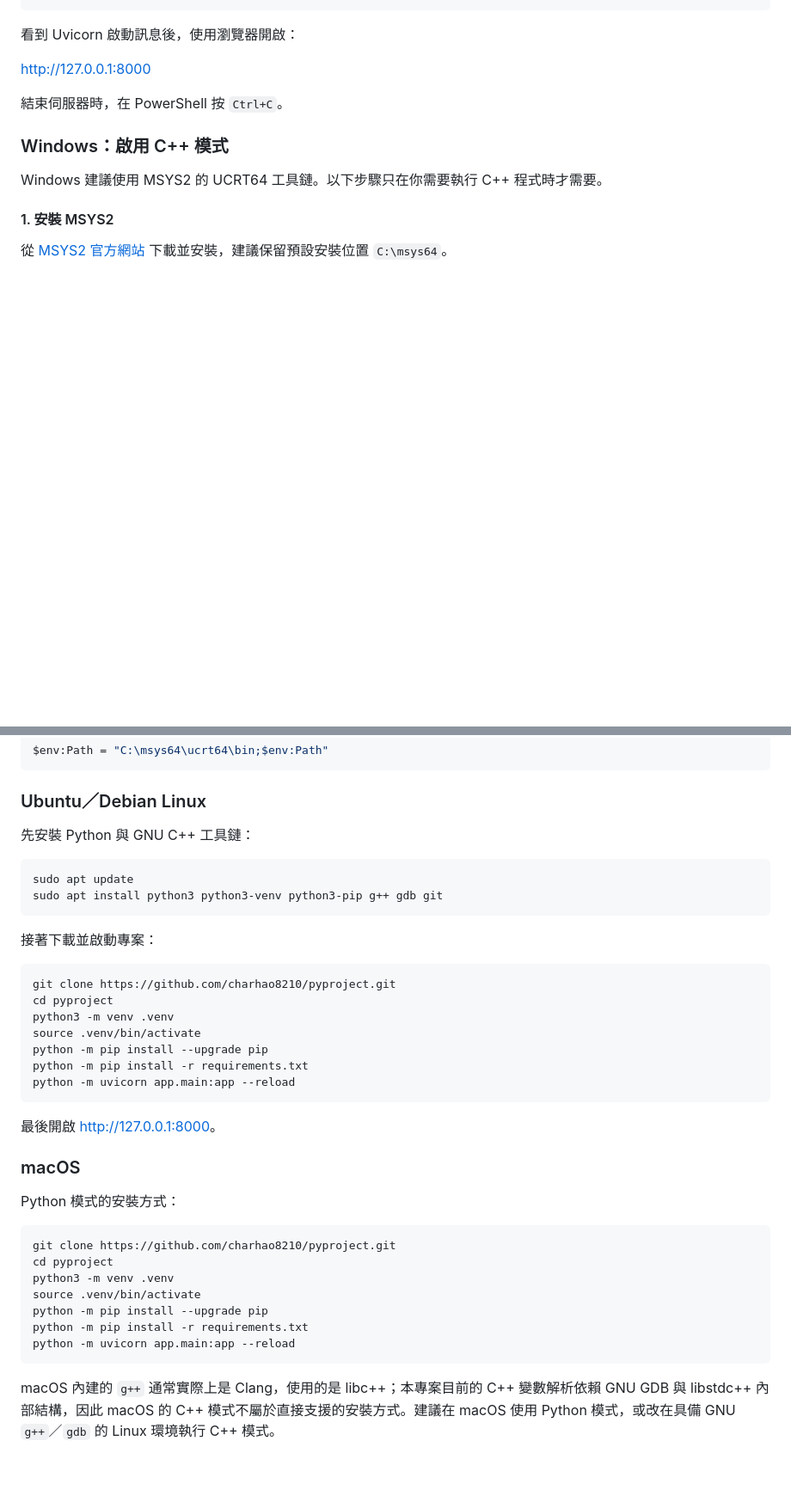
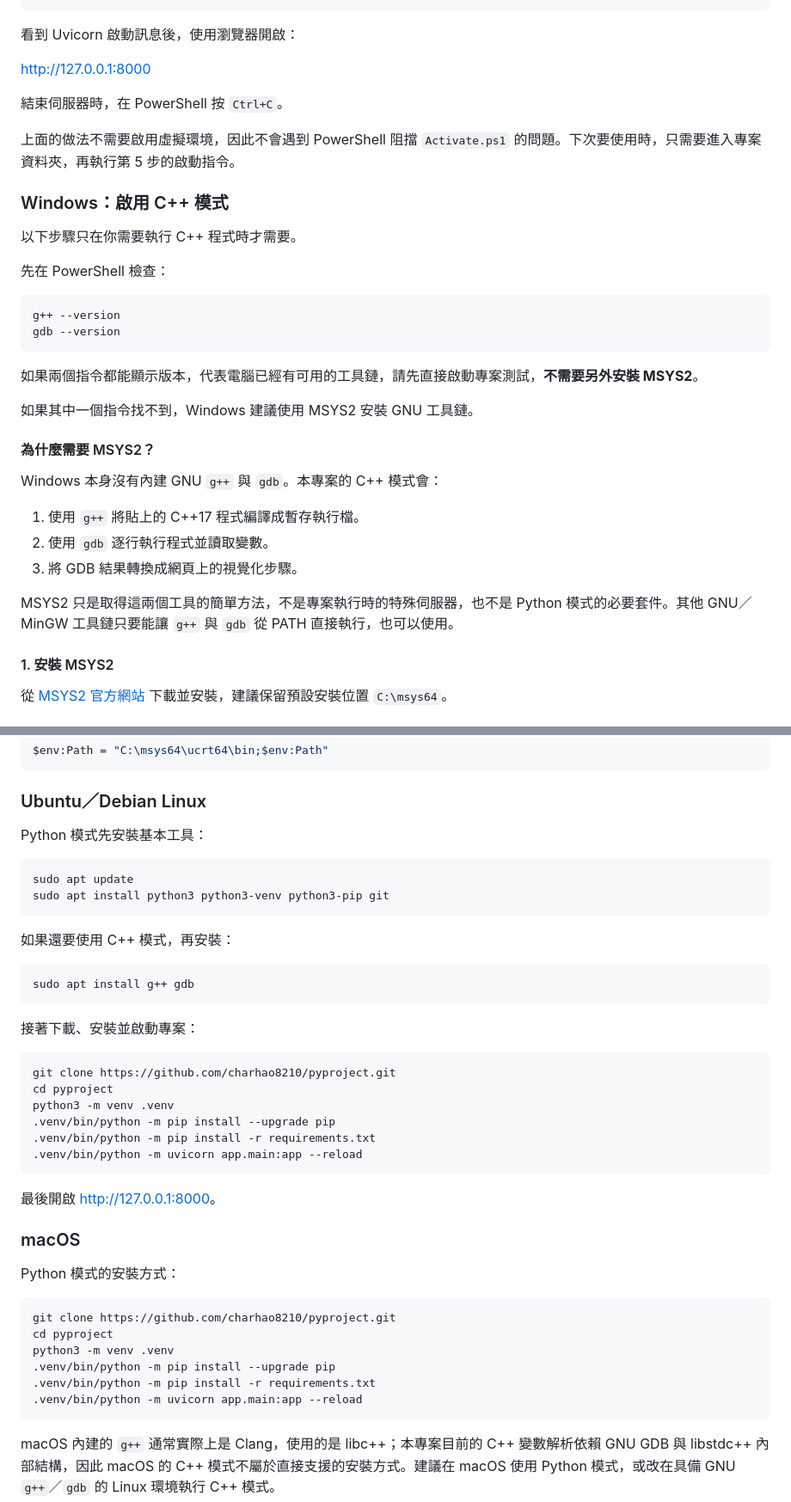
Before and after one commit to charhao8210/pyproject, a Markdown page: README.zh-TW.md, 2 parts joined by grey strips. Shown at 86% size. Rendered like a GitHub page; blank space fills up the shorter version.

````diff
--- a/README.zh-TW.md
+++ b/README.zh-TW.md
@@ -102,9 +124,32 @@ python -m uvicorn app.main:app --reload
 
 結束伺服器時，在 PowerShell 按 `Ctrl+C`。
 
+上面的做法不需要啟用虛擬環境，因此不會遇到 PowerShell 阻擋 `Activate.ps1` 的問題。下次要使用時，只需要進入專案資料夾，再執行第 5 步的啟動指令。
+
 ### Windows：啟用 C++ 模式
 
-Windows 建議使用 MSYS2 的 UCRT64 工具鏈。以下步驟只在你需要執行 C++ 程式時才需要。
+以下步驟只在你需要執行 C++ 程式時才需要。
+
+先在 PowerShell 檢查：
+
+```powershell
+g++ --version
+gdb --version
+```
+
+如果兩個指令都能顯示版本，代表電腦已經有可用的工具鏈，請先直接啟動專案測試，**不需要另外安裝 MSYS2**。
+
+如果其中一個指令找不到，Windows 建議使用 MSYS2 安裝 GNU 工具鏈。
+
+#### 為什麼需要 MSYS2？
+
+Windows 本身沒有內建 GNU `g++` 與 `gdb`。本專案的 C++ 模式會：
+
+1. 使用 `g++` 將貼上的 C++17 程式編譯成暫存執行檔。
+2. 使用 `gdb` 逐行執行程式並讀取變數。
+3. 將 GDB 結果轉換成網頁上的視覺化步驟。
+
+MSYS2 只是取得這兩個工具的簡單方法，不是專案執行時的特殊伺服器，也不是 Python 模式的必要套件。其他 GNU／MinGW 工具鏈只要能讓 `g++` 與 `gdb` 從 PATH 直接執行，也可以使用。
 
 #### 1. 安裝 MSYS2
 
@@ -153,23 +198,28 @@ $env:Path = "C:\msys64\ucrt64\bin;$env:Path"
 
 ### Ubuntu／Debian Linux
 
-先安裝 Python 與 GNU C++ 工具鏈：
+Python 模式先安裝基本工具：
 
 ```bash
 sudo apt update
-sudo apt install python3 python3-venv python3-pip g++ gdb git
+sudo apt install python3 python3-venv python3-pip git
 ```
 
-接著下載並啟動專案：
+如果還要使用 C++ 模式，再安裝：
+
+```bash
+sudo apt install g++ gdb
+```
+
+接著下載、安裝並啟動專案：
 
 ```bash
 git clone https://github.com/charhao8210/pyproject.git
 cd pyproject
 python3 -m venv .venv
-source .venv/bin/activate
-python -m pip install --upgrade pip
-python -m pip install -r requirements.txt
-python -m uvicorn app.main:app --reload
+.venv/bin/python -m pip install --upgrade pip
+.venv/bin/python -m pip install -r requirements.txt
+.venv/bin/python -m uvicorn app.main:app --reload
 ```
 
 最後開啟 <http://127.0.0.1:8000>。
@@ -182,10 +232,9 @@ Python 模式的安裝方式：
 git clone https://github.com/charhao8210/pyproject.git
 cd pyproject
 python3 -m venv .venv
-source .venv/bin/activate
-python -m pip install --upgrade pip
-python -m pip install -r requirements.txt
-python -m uvicorn app.main:app --reload
+.venv/bin/python -m pip install --upgrade pip
+.venv/bin/python -m pip install -r requirements.txt
+.venv/bin/python -m uvicorn app.main:app --reload
 ```
 
 macOS 內建的 `g++` 通常實際上是 Clang，使用的是 libc++；本專案目前的 C++ 變數解析依賴 GNU GDB 與 libstdc++ 內部結構，因此 macOS 的 C++ 模式不屬於直接支援的安裝方式。建議在 macOS 使用 Python 模式，或改在具備 GNU `g++`／`gdb` 的 Linux 環境執行 C++ 模式。
````
Also changed, not shown: other parts of README.zh-TW.md (+48 -26 lines).
